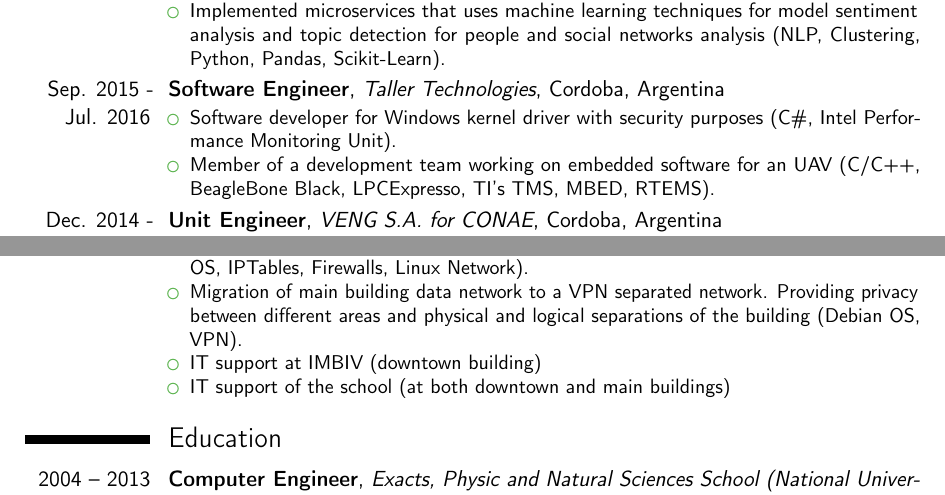
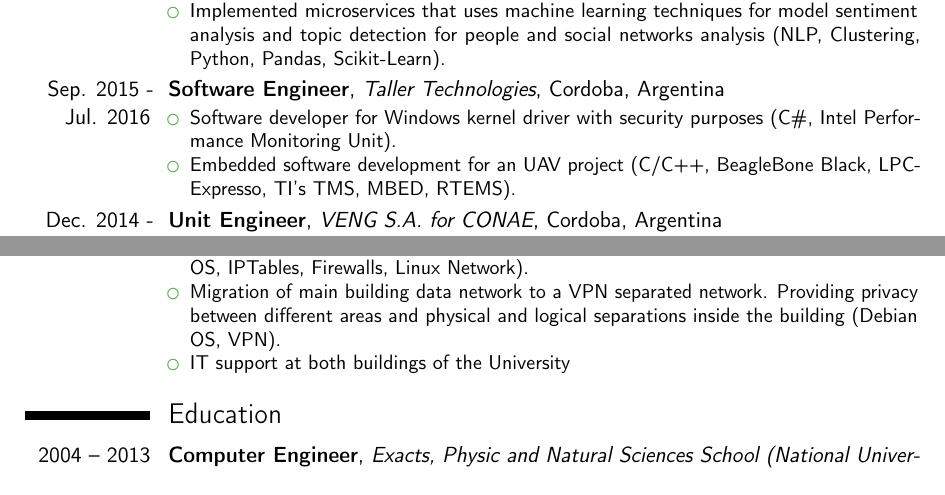
Before and after one commit to sanchezg/cv, a LaTeX CV (cv_gsanchez_eng.tex, which reads input/experience.tex): two parts of pages 1 and 2 of 2, joined at a grey line, cut so that both start at the same text. Compiled offline with pdfLaTeX.

Commit message:
minor improvements

```diff
--- a/input/experience.tex
+++ b/input/experience.tex
@@ -38,7 +38,7 @@
     {
       \begin{itemize} % Description(s) of tasks/responsibilities
         \item {Software developer for Windows kernel driver with security purposes (C\#, Intel Performance Monitoring Unit).}
-        \item {Member of a development team working on embedded software for an UAV (C/C++, BeagleBone Black, LPCExpresso, TI's TMS, MBED, RTEMS).}
+        \item {Embedded software development for an UAV project (C/C++, BeagleBone Black, LPCExpresso, TI's TMS, MBED, RTEMS).}
       \end{itemize}
     }
 
@@ -89,9 +89,8 @@
     {
       \begin{itemize} % Description(s) of tasks/responsibilities
         \item {Implementation of a dedicated router for LAN/WAN access providing communication between all school building data network and to the University main network (Debian OS, IPTables, Firewalls, Linux Network).}
-        \item {Migration of main building data network to a VPN separated network. Providing privacy between different areas and physical and logical separations of the building (Debian OS, VPN)}.
-        \item {IT support at IMBIV (downtown building)}
-        \item {IT support of the school (at both downtown and main buildings)}
+        \item {Migration of main building data network to a VPN separated network. Providing privacy between different areas and physical and logical separations inside the building (Debian OS, VPN)}.
+        \item {IT support at both buildings of the University}
       \end{itemize}
     }
 
```
